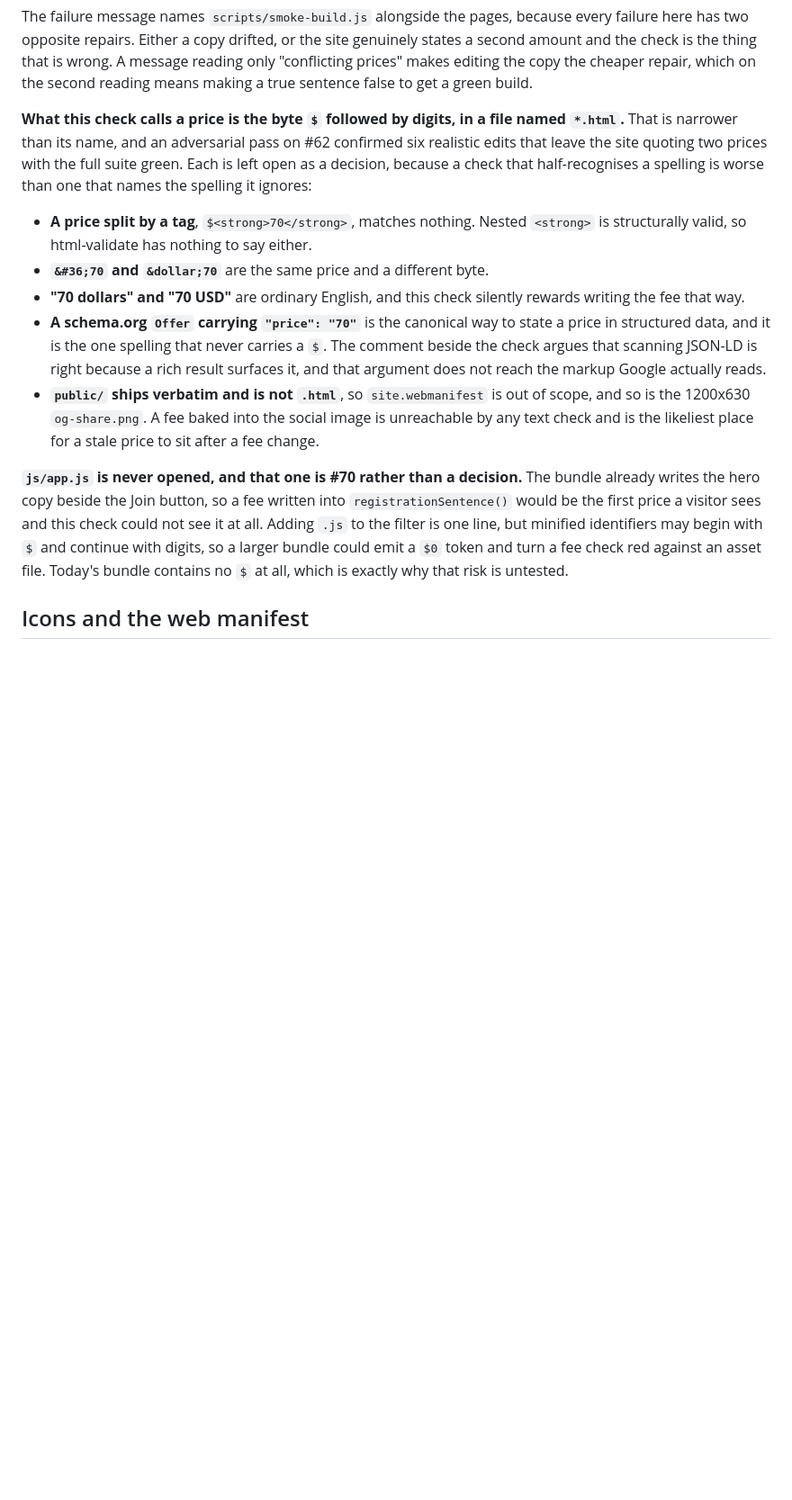
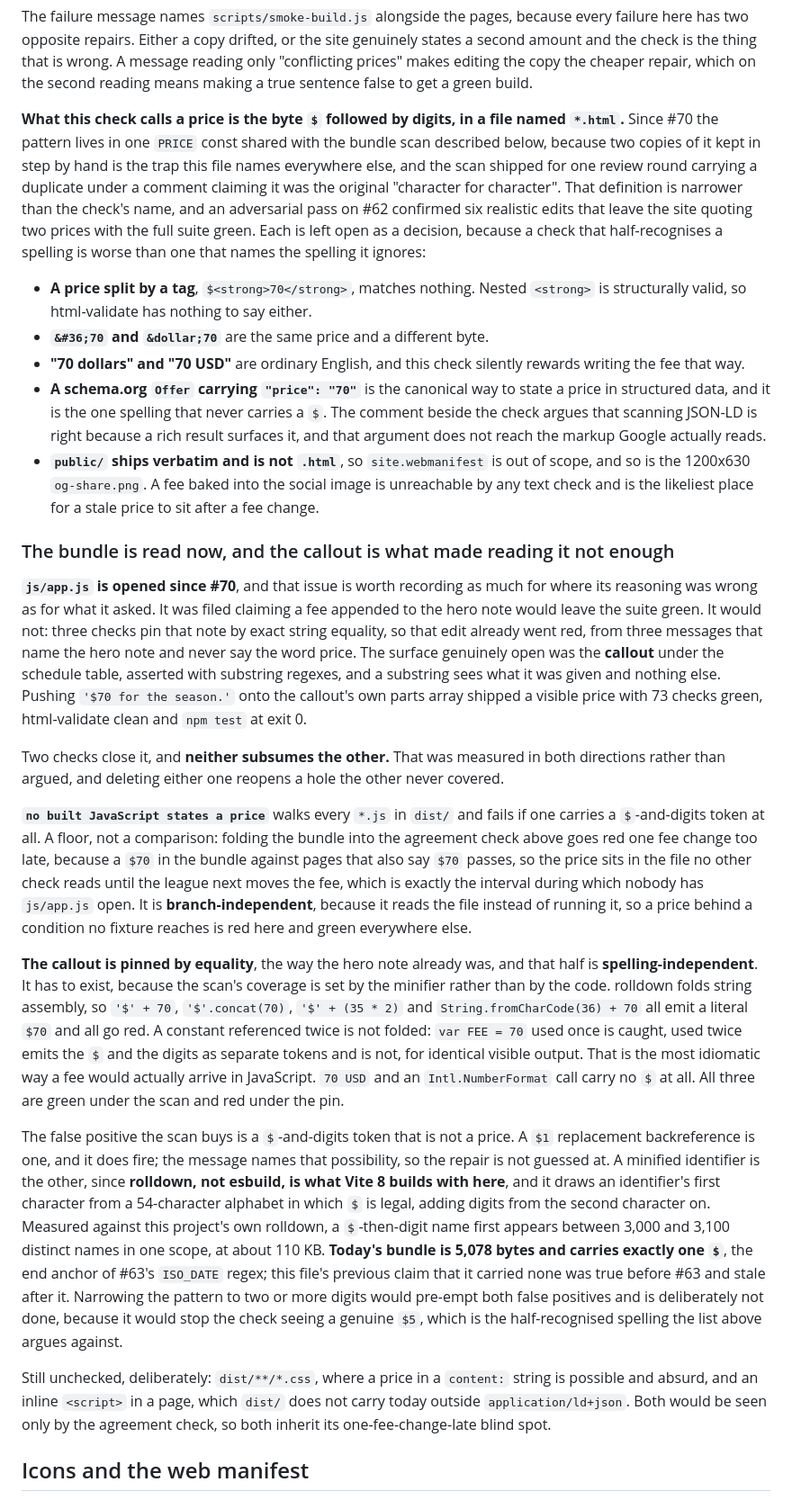
Before and after one commit to GeoBradDev/GatewaySmashPickleball, a Markdown page: CLAUDE.md, the part around the change. Shown at 90% size. Rendered like a GitHub page; blank space fills up the shorter version.

Commit message:
docs: record that the bundle is scanned and the callout is pinned
Replaces the paragraph listing js/app.js as an open gap. It stated three
things that are now false: that the file is never opened, that a fee in
registrationSentence() would be invisible, and that the bundle carries no $
at all, which was true before #63 added the ISO_DATE anchor and stale after.

Records what #70 actually found. The hero note was already pinned by exact
equality and did catch an appended fee; the callout was asserted by substring
and did not. Both checks are described with the property that makes each
irreplaceable: the scan is branch-independent, the pin is
spelling-independent, and the measurement runs both ways.

Corrects the minifier to rolldown, which is what Vite 8 depends on, and
remeasures the identifier threshold at 3,000 to 3,100 names.

```diff
--- a/CLAUDE.md
+++ b/CLAUDE.md
@@ -258,8 +258,13 @@ only "conflicting prices" makes editing the copy the cheaper repair, which on th
 second reading means making a true sentence false to get a green build.
 
 **What this check calls a price is the byte `$` followed by digits, in a file named
-`*.html`.** That is narrower than its name, and an adversarial pass on #62 confirmed
-six realistic edits that leave the site quoting two prices with the full suite green.
+`*.html`.** Since #70 the pattern lives in one `PRICE` const shared with the bundle
+scan described below, because two copies of it kept in step by hand is the trap this
+file names everywhere else, and the scan shipped for one review round carrying a
+duplicate under a comment claiming it was the original "character for character".
+That definition is narrower than the check's name, and an adversarial pass on #62
+confirmed six realistic edits that leave the site quoting two prices with the full
+suite green.
 Each is left open as a decision, because a check that half-recognises a spelling is
 worse than one that names the spelling it ignores:
 
@@ -277,13 +282,59 @@ worse than one that names the spelling it ignores:
   unreachable by any text check and is the likeliest place for a stale price to sit
   after a fee change.
 
-**`js/app.js` is never opened, and that one is #70 rather than a decision.**
-The bundle already writes the hero copy beside the Join button, so a fee written into
-`registrationSentence()` would be the first price a visitor sees and this check could
-not see it at all. Adding `.js` to the filter is one line, but minified identifiers
-may begin with `$` and continue with digits, so a larger bundle could emit a `$0`
-token and turn a fee check red against an asset file. Today's bundle contains no `$`
-at all, which is exactly why that risk is untested.
+### The bundle is read now, and the callout is what made reading it not enough
+
+**`js/app.js` is opened since #70**, and that issue is worth recording as much for
+where its reasoning was wrong as for what it asked. It was filed claiming a fee
+appended to the hero note would leave the suite green. It would not: three checks pin
+that note by exact string equality, so that edit already went red, from three messages
+that name the hero note and never say the word price. The surface genuinely open was
+the **callout** under the schedule table, asserted with substring regexes, and a
+substring sees what it was given and nothing else. Pushing `'$70 for the season.'`
+onto the callout's own parts array shipped a visible price with 73 checks green,
+html-validate clean and `npm test` at exit 0.
+
+Two checks close it, and **neither subsumes the other.** That was measured in both
+directions rather than argued, and deleting either one reopens a hole the other never
+covered.
+
+**`no built JavaScript states a price`** walks every `*.js` in `dist/` and fails if
+one carries a `$`-and-digits token at all. A floor, not a comparison: folding the
+bundle into the agreement check above goes red one fee change too late, because a
+`$70` in the bundle against pages that also say `$70` passes, so the price sits in the
+file no other check reads until the league next moves the fee, which is exactly the
+interval during which nobody has `js/app.js` open. It is **branch-independent**,
+because it reads the file instead of running it, so a price behind a condition no
+fixture reaches is red here and green everywhere else.
+
+**The callout is pinned by equality**, the way the hero note already was, and that
+half is **spelling-independent**. It has to exist, because the scan's coverage is set
+by the minifier rather than by the code. rolldown folds string assembly, so `'$' + 70`,
+`'$'.concat(70)`, `'$' + (35 * 2)` and `String.fromCharCode(36) + 70` all emit a
+literal `$70` and all go red. A constant referenced twice is not folded: `var FEE = 70`
+used once is caught, used twice emits the `$` and the digits as separate tokens and is
+not, for identical visible output. That is the most idiomatic way a fee would actually
+arrive in JavaScript. `70 USD` and an `Intl.NumberFormat` call carry no `$` at all. All
+three are green under the scan and red under the pin.
+
+The false positive the scan buys is a `$`-and-digits token that is not a price. A `$1`
+replacement backreference is one, and it does fire; the message names that possibility,
+so the repair is not guessed at. A minified identifier is the other, since **rolldown,
+not esbuild, is what Vite 8 builds with here**, and it draws an identifier's first
+character from a 54-character alphabet in which `$` is legal, adding digits from the
+second character on. Measured against this project's own rolldown, a `$`-then-digit
+name first appears between 3,000 and 3,100 distinct names in one scope, at about
+110 KB. **Today's bundle is 5,078 bytes and carries exactly one `$`**, the end anchor
+of #63's `ISO_DATE` regex; this file's previous claim that it carried none was true
+before #63 and stale after it. Narrowing the pattern to two or more digits would
+pre-empt both false positives and is deliberately not done, because it would stop the
+check seeing a genuine `$5`, which is the half-recognised spelling the list above
+argues against.
+
+Still unchecked, deliberately: `dist/**/*.css`, where a price in a `content:` string is
+possible and absurd, and an inline `<script>` in a page, which `dist/` does not carry
+today outside `application/ld+json`. Both would be seen only by the agreement check, so
+both inherit its one-fee-change-late blind spot.
 
 ## Icons and the web manifest
 
```
